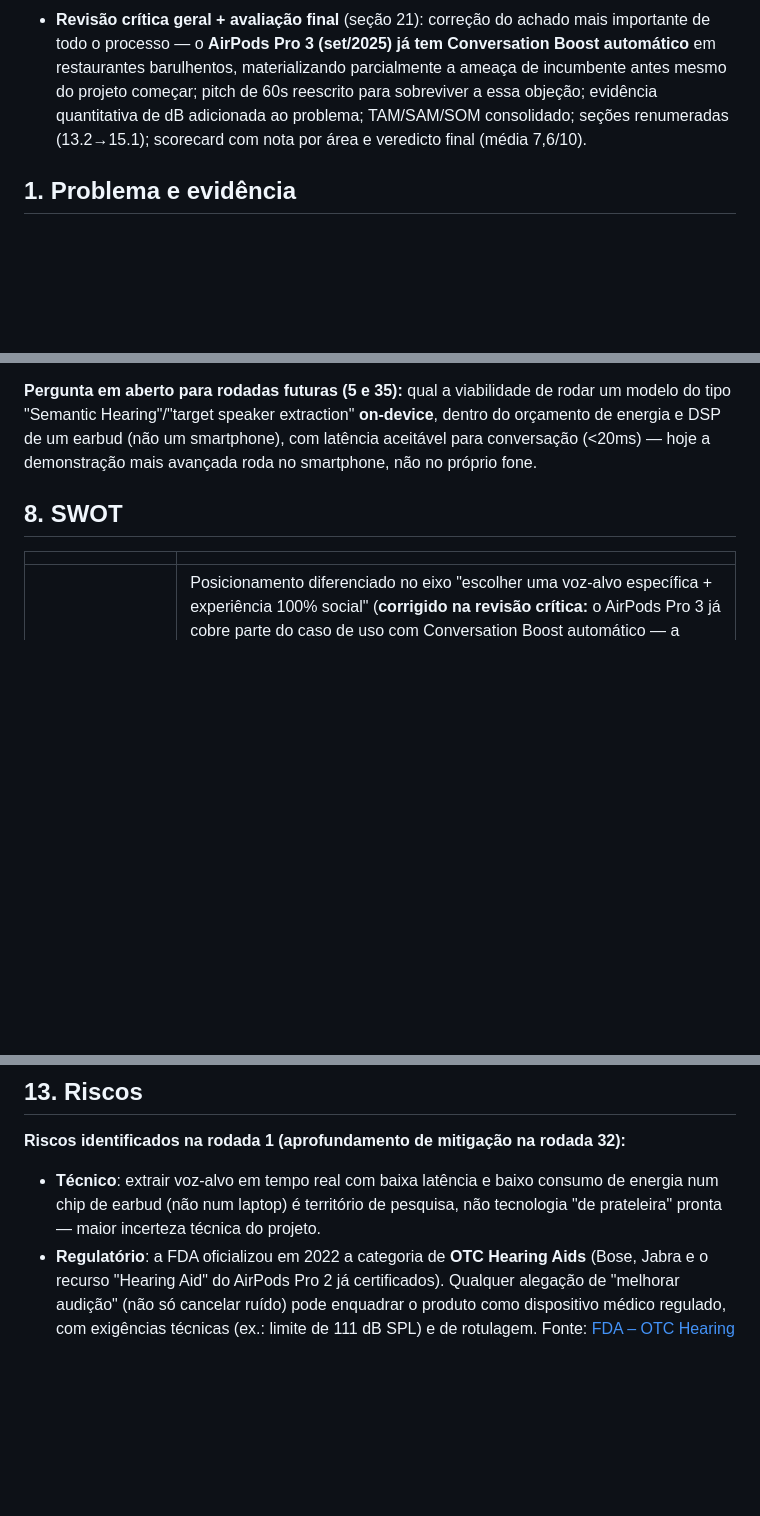
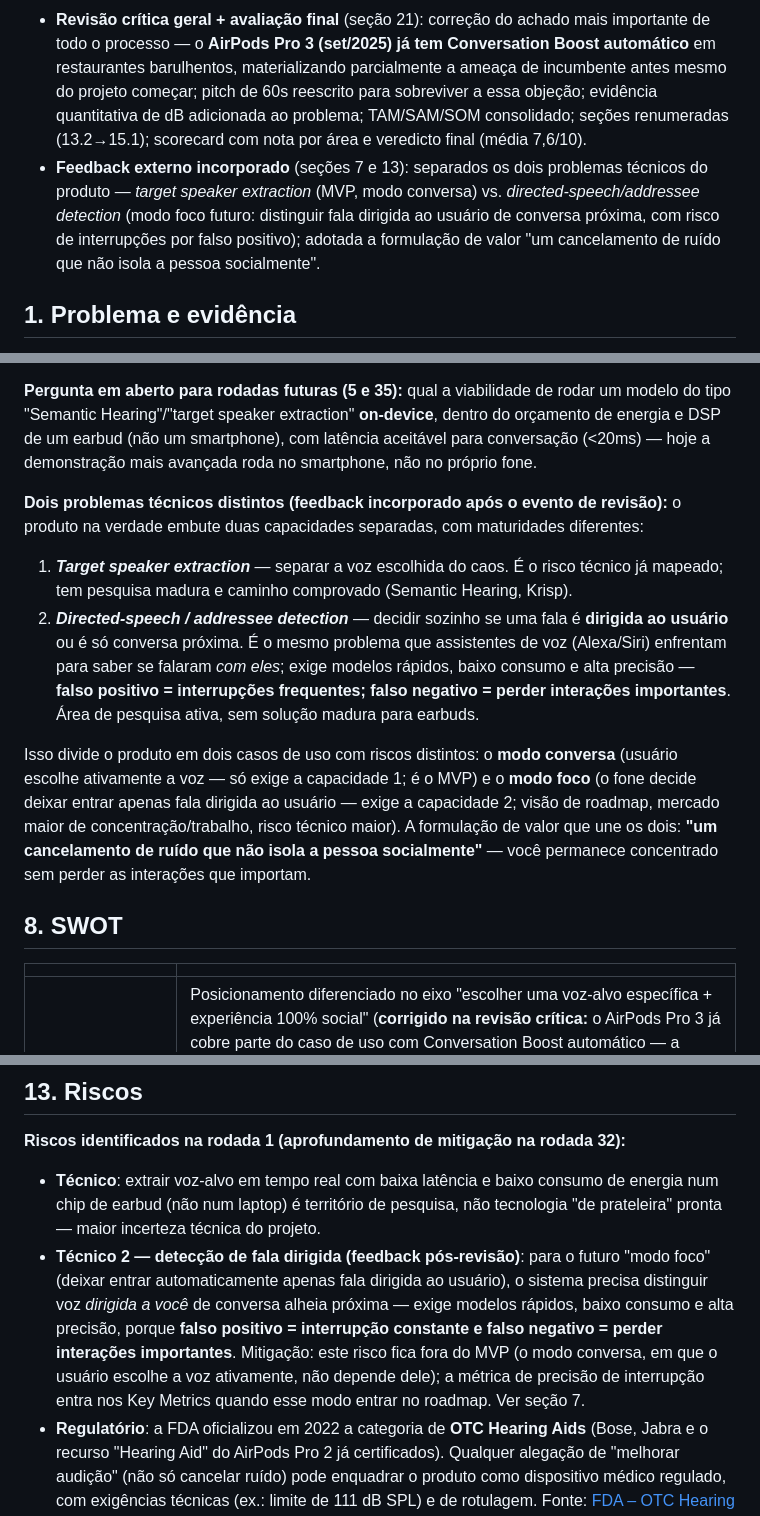
Before and after one commit to pedrohdea/anti-ruido, a Markdown page: docs/business-validation.md, 3 parts joined by grey strips. GitHub-like rendering; blank space fills up the shorter version.

Commit message:
Incorpora feedback: separa extração de voz-alvo de detecção de fala dirigida
Feedback externo apontou um segundo desafio técnico que o documento
tratava de forma implícita: distinguir fala dirigida ao usuário de
conversa alheia próxima (addressee detection), com risco de interrupções
por falso positivo e perda de interações por falso negativo. O documento
agora separa os dois problemas — target speaker extraction (MVP, modo
conversa) e directed-speech detection (modo foco, roadmap futuro) — e
adota a formulação de valor "um cancelamento de ruído que não isola a
pessoa socialmente".

Co-Authored-By: Claude Fable 5 <noreply@anthropic.com>
Claude-Session: https://claude.ai/code/session_018riczQzKqAymG9JZBxQySd

```diff
--- a/docs/business-validation.md
+++ b/docs/business-validation.md
@@ -20,6 +20,7 @@
 - **Rodadas 43-54** (polimento final, Fase E): revisado o documento inteiro em busca de referências cruzadas incorretas entre seções (corrigidas); resumo executivo reescrito para refletir o estado final de todas as 54 rodadas; achado final relevante — a **ANVISA confirma a mesma distinção da FDA** (amplificadores/produtos de bem-estar não exigem registro sanitário, só aparelhos auditivos propriamente ditos) e já aprovou o recurso de aparelho auditivo do AirPods Pro 2 no Brasil em fev/2025, reforçando que a janela regulatória favorável vale tanto nos EUA quanto no Brasil; Artifact one-pager atualizado com o estado final da pesquisa.
 - **Rodada de reavaliação** (pós 54 rodadas, seção 20): achado importante — a startup Subtle lançou "Voicebuds" no CES 2026 (US$199, isola a voz do próprio usuário para chamadas/transcrição), validando o preço-alvo do Anti-Ruído em tempo real e aumentando a urgência competitiva, sem contradizer a diferenciação central (isolar a voz de outra pessoa, não a própria); corrigida a duração do pitch (varia 3-5min por edição do evento); discrepância de funding da Orosound investigada novamente e registrada como não resolvida por falta de fonte primária.
 - **Revisão crítica geral + avaliação final** (seção 21): correção do achado mais importante de todo o processo — o **AirPods Pro 3 (set/2025) já tem Conversation Boost automático** em restaurantes barulhentos, materializando parcialmente a ameaça de incumbente antes mesmo do projeto começar; pitch de 60s reescrito para sobreviver a essa objeção; evidência quantitativa de dB adicionada ao problema; TAM/SAM/SOM consolidado; seções renumeradas (13.2→15.1); scorecard com nota por área e veredicto final (média 7,6/10).
+- **Feedback externo incorporado** (seções 7 e 13): separados os dois problemas técnicos do produto — *target speaker extraction* (MVP, modo conversa) vs. *directed-speech/addressee detection* (modo foco futuro: distinguir fala dirigida ao usuário de conversa próxima, com risco de interrupções por falso positivo); adotada a formulação de valor "um cancelamento de ruído que não isola a pessoa socialmente".
 
 ## 1. Problema e evidência
 
@@ -116,6 +117,12 @@ Fontes desta rodada: [Grand View Research – TWS Earbuds Market](https://www.gr
 
 **Pergunta em aberto para rodadas futuras (5 e 35):** qual a viabilidade de rodar um modelo do tipo "Semantic Hearing"/"target speaker extraction" **on-device**, dentro do orçamento de energia e DSP de um earbud (não um smartphone), com latência aceitável para conversação (<20ms) — hoje a demonstração mais avançada roda no smartphone, não no próprio fone.
 
+**Dois problemas técnicos distintos (feedback incorporado após o evento de revisão):** o produto na verdade embute duas capacidades separadas, com maturidades diferentes:
+1. ***Target speaker extraction*** — separar a voz escolhida do caos. É o risco técnico já mapeado; tem pesquisa madura e caminho comprovado (Semantic Hearing, Krisp).
+2. ***Directed-speech / addressee detection*** — decidir sozinho se uma fala é **dirigida ao usuário** ou é só conversa próxima. É o mesmo problema que assistentes de voz (Alexa/Siri) enfrentam para saber se falaram *com eles*; exige modelos rápidos, baixo consumo e alta precisão — **falso positivo = interrupções frequentes; falso negativo = perder interações importantes**. Área de pesquisa ativa, sem solução madura para earbuds.
+
+Isso divide o produto em dois casos de uso com riscos distintos: o **modo conversa** (usuário escolhe ativamente a voz — só exige a capacidade 1; é o MVP) e o **modo foco** (o fone decide deixar entrar apenas fala dirigida ao usuário — exige a capacidade 2; visão de roadmap, mercado maior de concentração/trabalho, risco técnico maior). A formulação de valor que une os dois: **"um cancelamento de ruído que não isola a pessoa socialmente"** — você permanece concentrado sem perder as interações que importam.
+
 ## 8. SWOT
 
 | | |
@@ -207,6 +214,7 @@ Fontes desta seção: [TechSpot – Beats headphones BOM cost](https://www.techs
 **Riscos identificados na rodada 1 (aprofundamento de mitigação na rodada 32):**
 
 - **Técnico**: extrair voz-alvo em tempo real com baixa latência e baixo consumo de energia num chip de earbud (não num laptop) é território de pesquisa, não tecnologia "de prateleira" pronta — maior incerteza técnica do projeto.
+- **Técnico 2 — detecção de fala dirigida (feedback pós-revisão)**: para o futuro "modo foco" (deixar entrar automaticamente apenas fala dirigida ao usuário), o sistema precisa distinguir voz *dirigida a você* de conversa alheia próxima — exige modelos rápidos, baixo consumo e alta precisão, porque **falso positivo = interrupção constante e falso negativo = perder interações importantes**. Mitigação: este risco fica fora do MVP (o modo conversa, em que o usuário escolhe a voz ativamente, não depende dele); a métrica de precisão de interrupção entra nos Key Metrics quando esse modo entrar no roadmap. Ver seção 7.
 - **Regulatório**: a FDA oficializou em 2022 a categoria de **OTC Hearing Aids** (Bose, Jabra e o recurso "Hearing Aid" do AirPods Pro 2 já certificados). Qualquer alegação de "melhorar audição" (não só cancelar ruído) pode enquadrar o produto como dispositivo médico regulado, com exigências técnicas (ex.: limite de 111 dB SPL) e de rotulagem. Fonte: [FDA – OTC Hearing Aids](https://www.fda.gov/medical-devices/hearing-aids/otc-hearing-aids-what-you-should-know), [Federal Register 2022](https://www.federalregister.gov/documents/2022/08/17/2022-17230/medical-devices-ear-nose-and-throat-devices-establishing-over-the-counter-hearing-aids). **Atualização (rodada 2, jan/2026):** a FDA publicou nova diretriz que trata earbuds que "amplificam e esclarecem vozes ao redor" como dispositivo de bem-estar (wellness), não aparelho auditivo regulado — **reduz esse risco**, desde que o marketing evite alegações de "tratar perda auditiva". Fonte: [IEEE Spectrum](https://spectrum.ieee.org/fda-medical-device-rules), [STAT News](https://www.statnews.com/2026/01/06/fda-pulls-back-oversight-ai-enabled-devices-wearables/). **Confirmado também no Brasil (rodada 43):** a ANVISA segue a mesma lógica — amplificadores/produtos de bem-estar não exigem registro sanitário, só aparelhos auditivos propriamente ditos (Classe de Risco II com prescrição). Fonte: [Stone Okamont – Como registrar aparelho auditivo na ANVISA](https://www.stoneokamont.com.br/como-registrar-aparelho-auditivo-na-anvisa).
 - **Mercado**: dois precedentes diretos de fracasso comercial em hearables "inteligentes" — **Doppler Labs** (levantou US$50M+, fechou em 2017) e **Nuheara** (liquidação em 2023). Ambos mostram que hardware de áudio "smart" tem histórico de dificuldade de tração e unit economics.
 - **Propriedade intelectual**: já existe pelo menos uma patente registrada (US 10923136) em técnica de extração de fala-alvo supervisionada — o espaço de IP não está vazio. **Aprofundamento (rodada 5):** há também a patente **US20220122611A1** (Google) — "Targeted voice separation by speaker conditioned on spectrogram masking" — confirmando que players grandes (Google) já depositaram IP nessa área específica. Ao mesmo tempo, a pesquisa acadêmica em *target speaker extraction* está muito ativa em 2025 (técnicas como USEF-TSE sem necessidade de embedding de locutor, uso de encoders self-supervised como WavLM/wav2vec 2.0, modelos de difusão) — **o campo é ao mesmo tempo bem patenteado por incumbentes E muito pesquisado abertamente**, o que sugere que construir sobre pesquisa acadêmica aberta (ex. papers arXiv, não as patentes) é o caminho mais seguro para evitar violação de IP, mas exige assessoria jurídica de patentes antes de qualquer desenvolvimento real.
```
